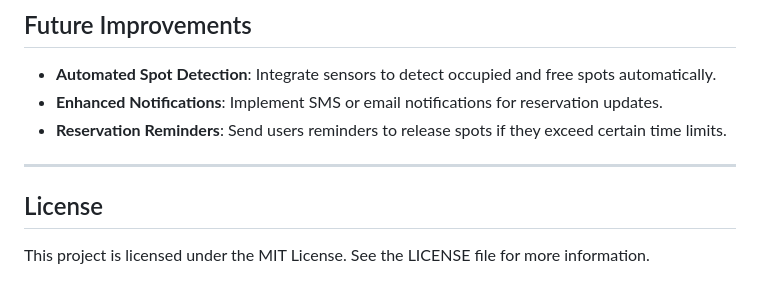
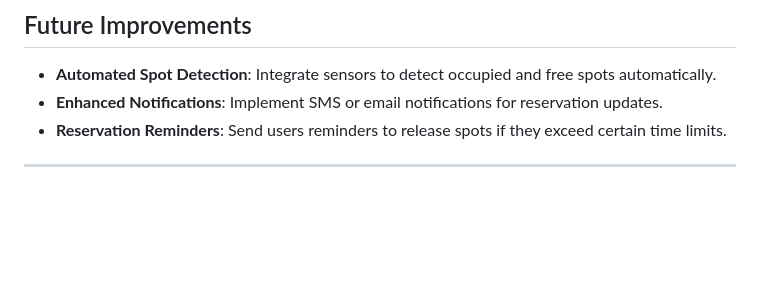
Before and after one commit to ravindusenavirathna/Smart-Parking-System, a Markdown page: README.md, the part around the change. GitHub-like rendering; blank space fills up the shorter version.

```diff
--- a/README.md
+++ b/README.md
@@ -151,7 +151,3 @@ The **Smart Parking System** is a web-based platform that streamlines parking sp
 - **Reservation Reminders**: Send users reminders to release spots if they exceed certain time limits.
 
 ---
-
-## License
-
-This project is licensed under the MIT License. See the LICENSE file for more information.
```
